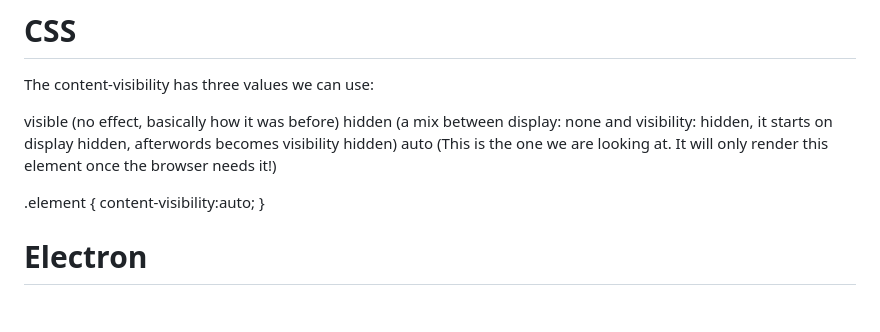
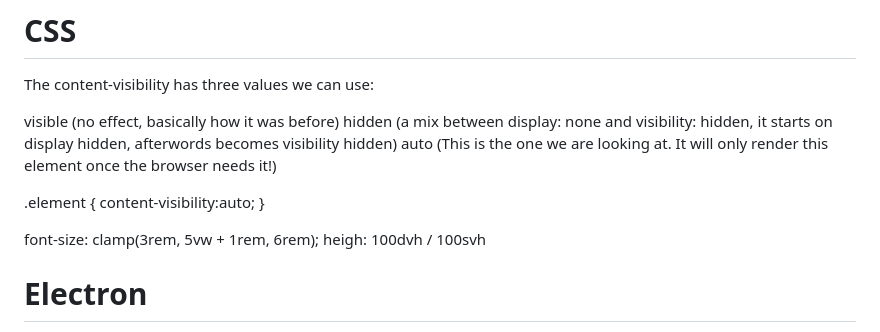
Before and after one commit to osorionicolas/knowledge, a Markdown page: README.md, the part around the change. GitHub-like rendering; blank space fills up the shorter version.

```diff
--- a/README.md
+++ b/README.md
@@ -453,6 +453,9 @@ auto (This is the one we are looking at. It will only render this element once t
     content-visibility:auto;
 }
 
+font-size: clamp(3rem, 5vw + 1rem, 6rem);
+heigh: 100dvh / 100svh
+
 
 # Electron
 
```
